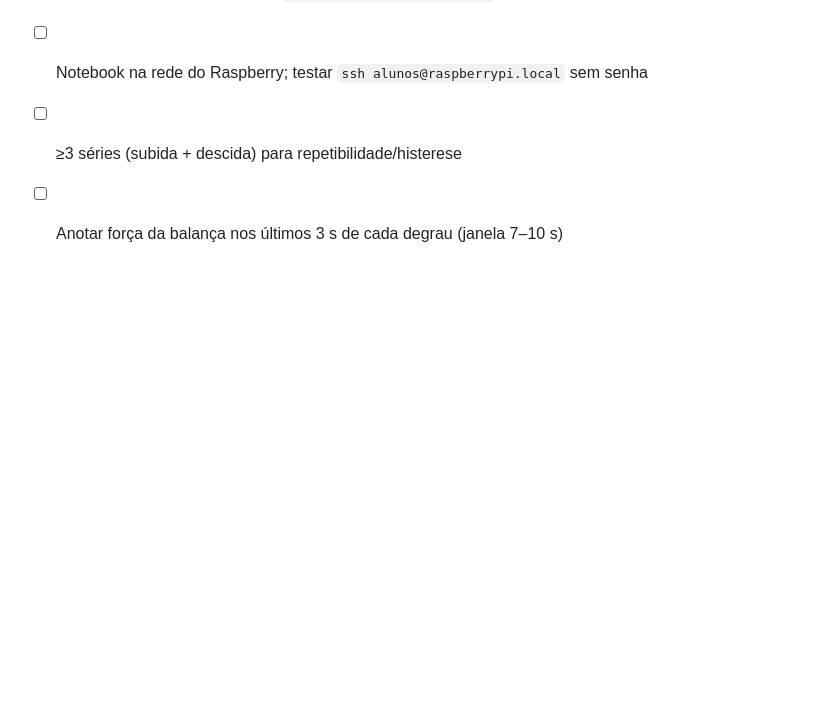
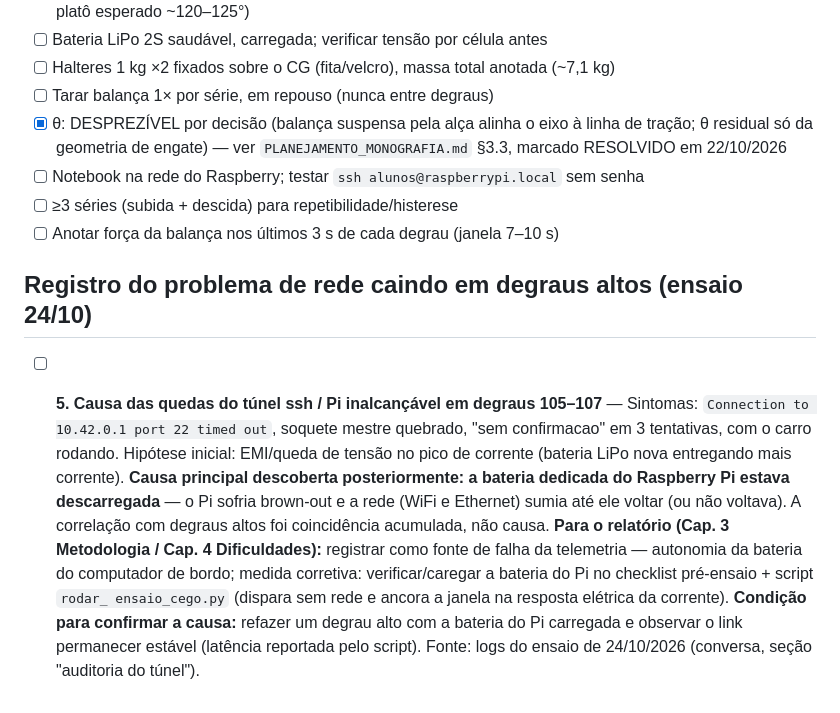
Before and after one commit to kksilva/PFC, a Markdown page: monografia/TODO_VERIFICAR.md, the part around the change. Rendered like a GitHub page; blank space fills up the shorter version.

Commit message:
TODO: causa raiz das quedas de rede = bateria do Pi descarregada (item 5)

```diff
--- a/monografia/TODO_VERIFICAR.md
+++ b/monografia/TODO_VERIFICAR.md
@@ -52,3 +52,20 @@ a fonte/valor correto.
 - [ ] Notebook na rede do Raspberry; testar `ssh alunos@raspberrypi.local` sem senha
 - [ ] ≥3 séries (subida + descida) para repetibilidade/histerese
 - [ ] Anotar força da balança nos últimos 3 s de cada degrau (janela 7–10 s)
+
+## Registro do problema de rede caindo em degraus altos (ensaio 24/10)
+
+- [ ] **5. Causa das quedas do túnel ssh / Pi inalcançável em degraus 105–107** —
+  Sintomas: `Connection to 10.42.0.1 port 22 timed out`, soquete mestre quebrado,
+  "sem confirmacao" em 3 tentativas, com o carro rodando. Hipótese inicial: EMI/queda
+  de tensão no pico de corrente (bateria LiPo nova entregando mais corrente). **Causa
+  principal descoberta posteriormente: a bateria dedicada do Raspberry Pi estava
+  descarregada** — o Pi sofria brown-out e a rede (WiFi e Ethernet) sumia até ele voltar
+  (ou não voltava). A correlação com degraus altos foi coincidência acumulada, não
+  causa. **Para o relatório (Cap. 3 Metodologia / Cap. 4 Dificuldades):** registrar como
+  fonte de falha da telemetria — autonomia da bateria do computador de bordo; medida
+  corretiva: verificar/caregar a bateria do Pi no checklist pré-ensaio + script `rodar_
+  ensaio_cego.py` (dispara sem rede e ancora a janela na resposta elétrica da corrente).
+  **Condição para confirmar a causa:** refazer um degrau alto com a bateria do Pi
+  carregada e observar o link permanecer estável (latência reportada pelo script).
+  Fonte: logs do ensaio de 24/10/2026 (conversa, seção "auditoria do túnel").
```
